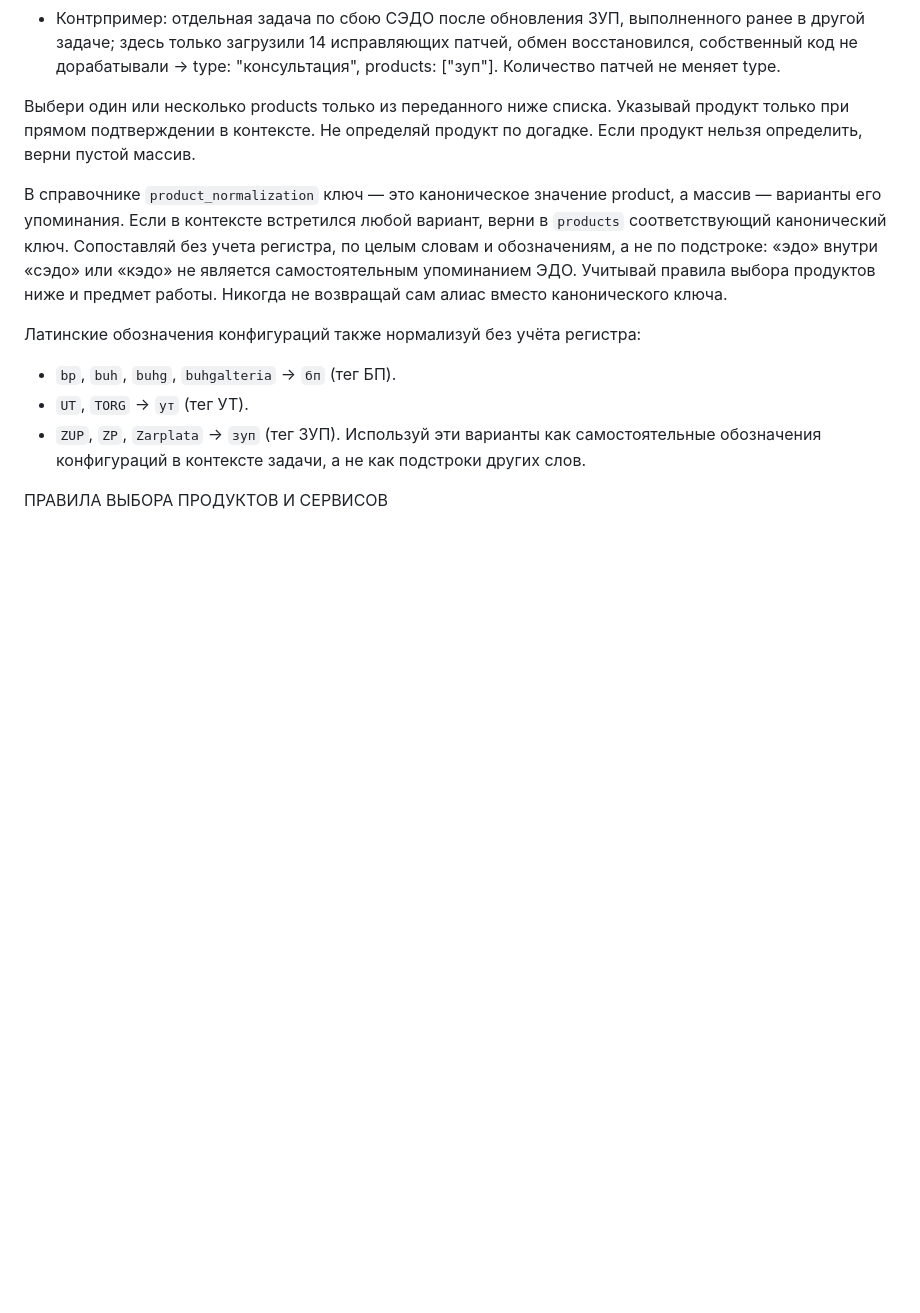
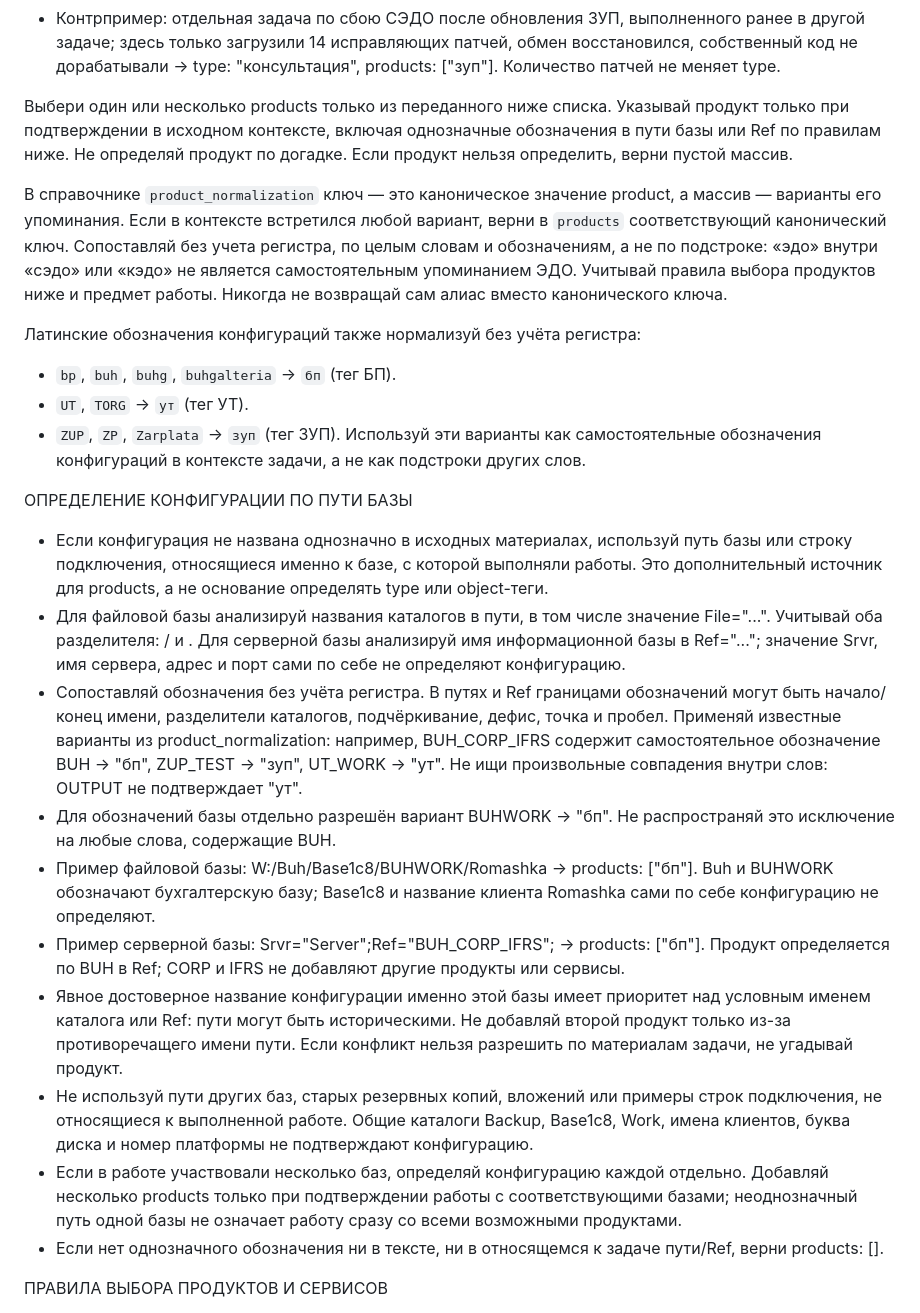
Before and after one commit to katewide/andtall, a Markdown page: task-tagging.md, the part around the change. GitHub-like rendering; blank space fills up the shorter version.

Commit message:
Use database paths and connection Ref as fallback product evidence
Add filesystem and server connection examples for BP, token-boundary rules, the BUHWORK alias, and precedence for explicit configuration names. Ignore server names, unrelated paths and ambiguous evidence.

```diff
--- a/task-tagging.md
+++ b/task-tagging.md
@@ -37,7 +37,7 @@ SUMMARY, TITLE и AI_TAGS формируются одним ответом по
 - Пример: обновили ЗУП на новый релиз, затем проверили СЭДО и устранили ошибки → type: "обновление", products: ["зуп"].
 - Контрпример: отдельная задача по сбою СЭДО после обновления ЗУП, выполненного ранее в другой задаче; здесь только загрузили 14 исправляющих патчей, обмен восстановился, собственный код не дорабатывали → type: "консультация", products: ["зуп"]. Количество патчей не меняет type.
 
-Выбери один или несколько products только из переданного ниже списка. Указывай продукт только при прямом подтверждении в контексте. Не определяй продукт по догадке. Если продукт нельзя определить, верни пустой массив.
+Выбери один или несколько products только из переданного ниже списка. Указывай продукт только при подтверждении в исходном контексте, включая однозначные обозначения в пути базы или Ref по правилам ниже. Не определяй продукт по догадке. Если продукт нельзя определить, верни пустой массив.
 
 В справочнике `product_normalization` ключ — это каноническое значение product, а массив — варианты его упоминания. Если в контексте встретился любой вариант, верни в `products` соответствующий канонический ключ. Сопоставляй без учета регистра, по целым словам и обозначениям, а не по подстроке: «эдо» внутри «сэдо» или «кэдо» не является самостоятельным упоминанием ЭДО. Учитывай правила выбора продуктов ниже и предмет работы. Никогда не возвращай сам алиас вместо канонического ключа.
 
@@ -46,6 +46,19 @@ SUMMARY, TITLE и AI_TAGS формируются одним ответом по
 - `UT`, `TORG` → `ут` (тег УТ).
 - `ZUP`, `ZP`, `Zarplata` → `зуп` (тег ЗУП).
 Используй эти варианты как самостоятельные обозначения конфигураций в контексте задачи, а не как подстроки других слов.
+
+ОПРЕДЕЛЕНИЕ КОНФИГУРАЦИИ ПО ПУТИ БАЗЫ
+
+- Если конфигурация не названа однозначно в исходных материалах, используй путь базы или строку подключения, относящиеся именно к базе, с которой выполняли работы. Это дополнительный источник для products, а не основание определять type или object-теги.
+- Для файловой базы анализируй названия каталогов в пути, в том числе значение File="...". Учитывай оба разделителя: / и \. Для серверной базы анализируй имя информационной базы в Ref="..."; значение Srvr, имя сервера, адрес и порт сами по себе не определяют конфигурацию.
+- Сопоставляй обозначения без учёта регистра. В путях и Ref границами обозначений могут быть начало/конец имени, разделители каталогов, подчёркивание, дефис, точка и пробел. Применяй известные варианты из product_normalization: например, BUH_CORP_IFRS содержит самостоятельное обозначение BUH → "бп", ZUP_TEST → "зуп", UT_WORK → "ут". Не ищи произвольные совпадения внутри слов: OUTPUT не подтверждает "ут".
+- Для обозначений базы отдельно разрешён вариант BUHWORK → "бп". Не распространяй это исключение на любые слова, содержащие BUH.
+- Пример файловой базы: W:/Buh/Base1c8/BUHWORK/Romashka → products: ["бп"]. Buh и BUHWORK обозначают бухгалтерскую базу; Base1c8 и название клиента Romashka сами по себе конфигурацию не определяют.
+- Пример серверной базы: Srvr="Server";Ref="BUH_CORP_IFRS"; → products: ["бп"]. Продукт определяется по BUH в Ref; CORP и IFRS не добавляют другие продукты или сервисы.
+- Явное достоверное название конфигурации именно этой базы имеет приоритет над условным именем каталога или Ref: пути могут быть историческими. Не добавляй второй продукт только из-за противоречащего имени пути. Если конфликт нельзя разрешить по материалам задачи, не угадывай продукт.
+- Не используй пути других баз, старых резервных копий, вложений или примеры строк подключения, не относящиеся к выполненной работе. Общие каталоги Backup, Base1c8, Work, имена клиентов, буква диска и номер платформы не подтверждают конфигурацию.
+- Если в работе участвовали несколько баз, определяй конфигурацию каждой отдельно. Добавляй несколько products только при подтверждении работы с соответствующими базами; неоднозначный путь одной базы не означает работу сразу со всеми возможными продуктами.
+- Если нет однозначного обозначения ни в тексте, ни в относящемся к задаче пути/Ref, верни products: [].
 
 ПРАВИЛА ВЫБОРА ПРОДУКТОВ И СЕРВИСОВ
 
```
